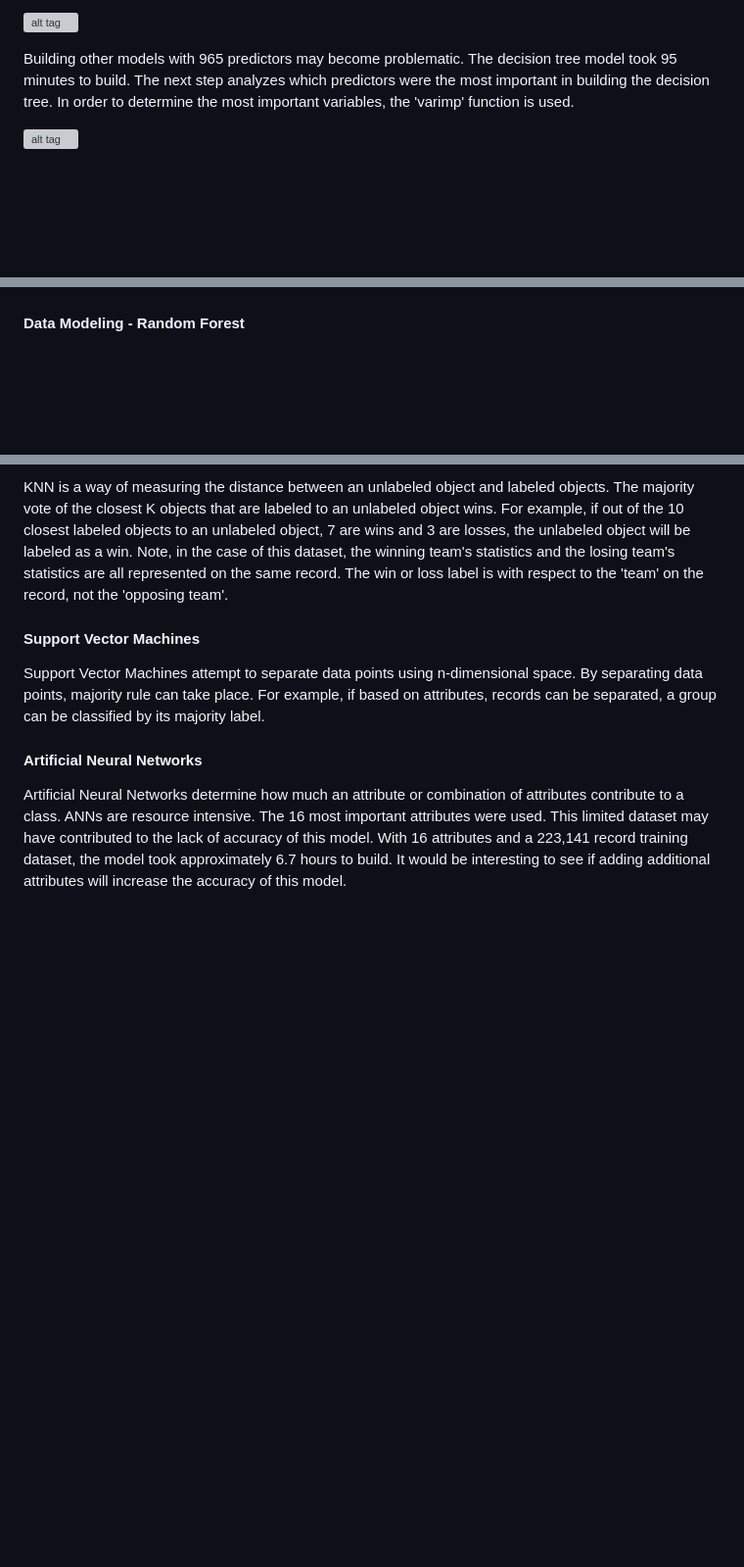
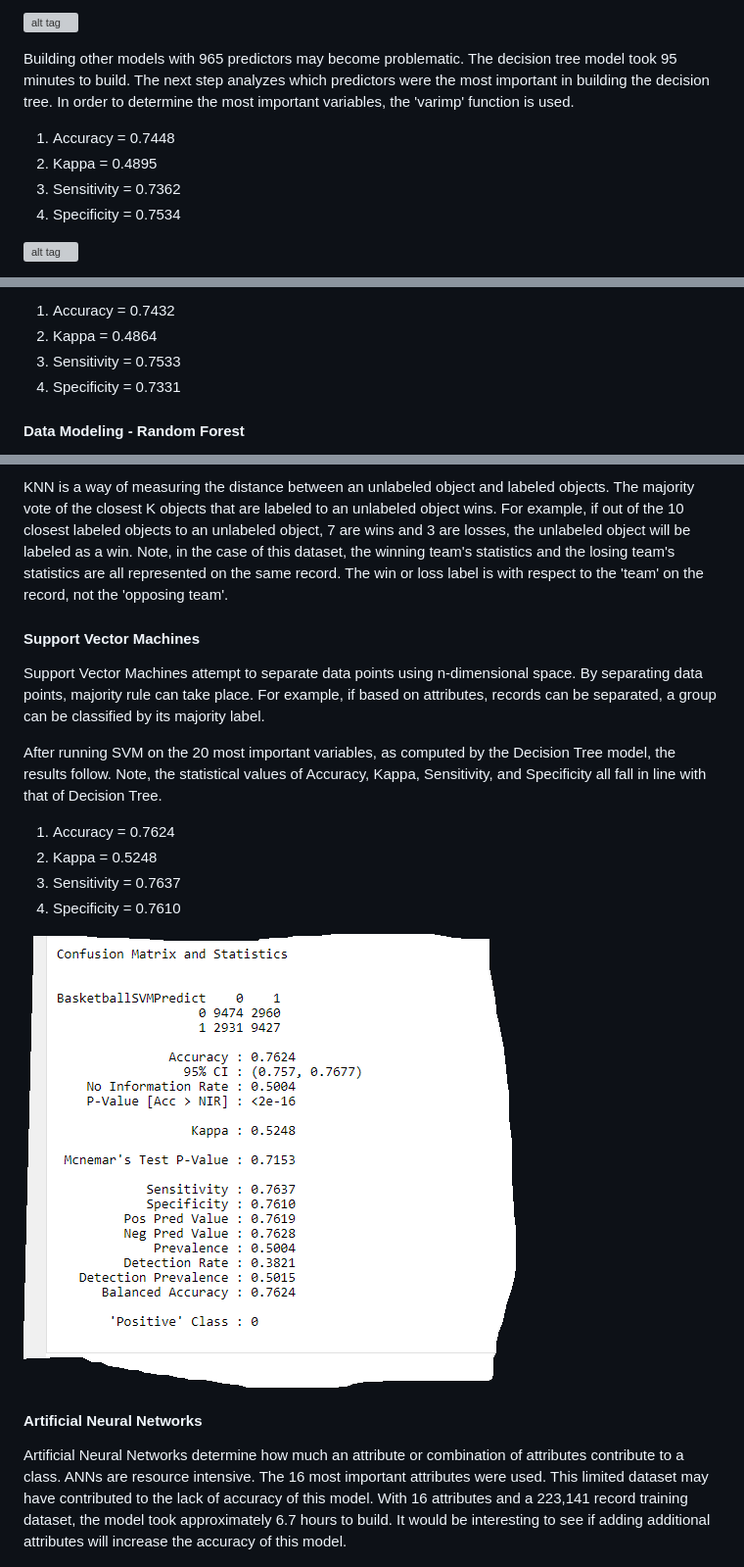
Before and after one commit to USSDiscovery/Practicum-II, a Markdown page: README.md, 3 parts joined by grey strips. Shown at 98% size. Drawn GitHub-style; pictures changed too: Images/SVM-Confusion-Matrix.png (added); blank space fills up the shorter version; grey boxes are pictures that could not be loaded.

Commit message:
Practicum-II Update

```diff
--- a/README.md
+++ b/README.md
@@ -234,6 +234,11 @@ The following illustrates the confusion matrix of the above decision tree. If it
 
 Building other models with 965 predictors may become problematic. The decision tree model took 95 minutes to build. The next step analyzes which predictors were the most important in building the decision tree. In order to determine the most important variables, the 'varimp' function is used.
 
+1. Accuracy = 0.7448
+2. Kappa = 0.4895
+3. Sensitivity = 0.7362
+4. Specificity = 0.7534
+
 ![alt tag](Images/Decision-Tree-Variable-Importance.png "Decision Tree Variable Importance")
 
 Much preparation went into getting to this point. 965 predictors were collected yet, based on decision tree, only 16 were important. The key statistics of the game are all covered in the top 16 predictors. One predictor that stands out is the 'OPP_GAMES_PLAYED_05'. This is the number of games the opposing team's 5th ranked (by field goals) player played. Of the 15 players, representing each team, this player was singled out as being important to the model.
@@ -261,3 +280,8 @@ The following is a correlation matrix of the 16 most important attributes. Note
+1. Accuracy = 0.7432
+2. Kappa = 0.4864
+3. Sensitivity = 0.7533
+4. Specificity = 0.7331
+
 #### Data Modeling - Random Forest
 
 Next a Random Forest model is built, based on the 16 most important attributes outlined above. The purpose of Random Forest is to randomly select different attributes on which to split. These individual trees are then combined to form one 'majority' answer.
@@ -270,6 +294,15 @@ KNN is a way of measuring the distance between an unlabeled object and labeled o
 
 Support Vector Machines attempt to separate data points using n-dimensional space. By separating data points, majority rule can take place. For example, if based on attributes, records can be separated, a group can be classified by its majority label.
 
+After running SVM on the 20 most important variables, as computed by the Decision Tree model, the results follow. Note, the statistical values of Accuracy, Kappa, Sensitivity, and Specificity all fall in line with that of Decision Tree.
+
+1. Accuracy = 0.7624
+2. Kappa = 0.5248
+3. Sensitivity = 0.7637
+4. Specificity = 0.7610
+
+![alt tag](Images/SVM-Confusion-Matrix.png "Support Vector Machine Confusion Matrix")
+
 #### Artificial Neural Networks
 
 Artificial Neural Networks determine how much an attribute or combination of attributes contribute to a class. ANNs are resource intensive. The 16 most important attributes were used. This limited dataset may have contributed to the lack of accuracy of this model. With 16 attributes and a 223,141 record training dataset, the model took approximately 6.7 hours to build. It would be interesting to see if adding additional attributes will increase the accuracy of this model.
```
Also changed, not shown: other parts of README.md (+14 -0 lines), Images/Decision-Tree-Confusion-Matrix-Normalized-Less-Rank.png (added), Images/Decision-Tree-Normalized-Less-Rank.png (added), Images/Decision-Tree-Rank-Column-Removal.png (added), Images/Decision-Tree-Variable-Importance-Normalized-Less-Rank.png (added).
